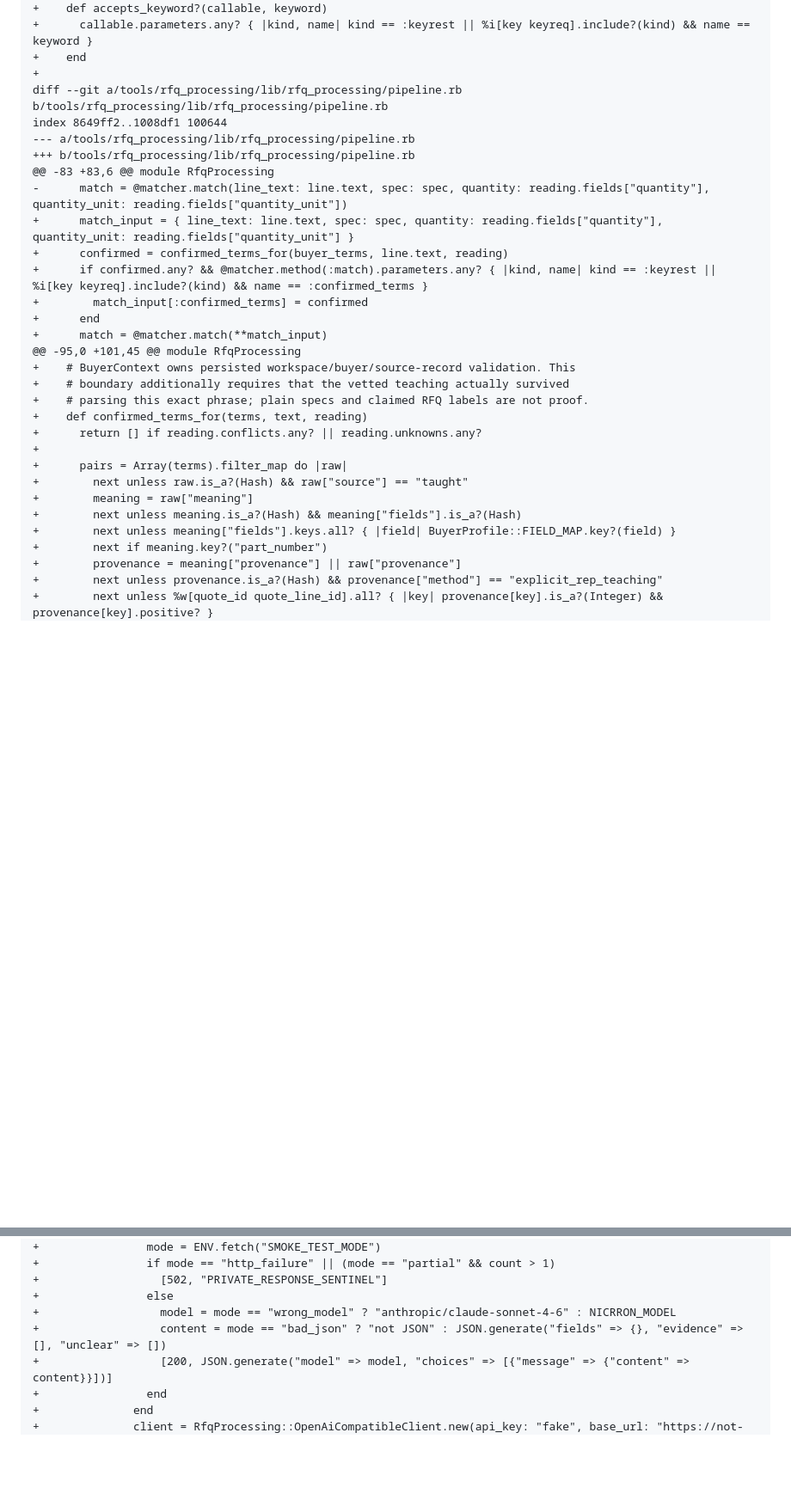
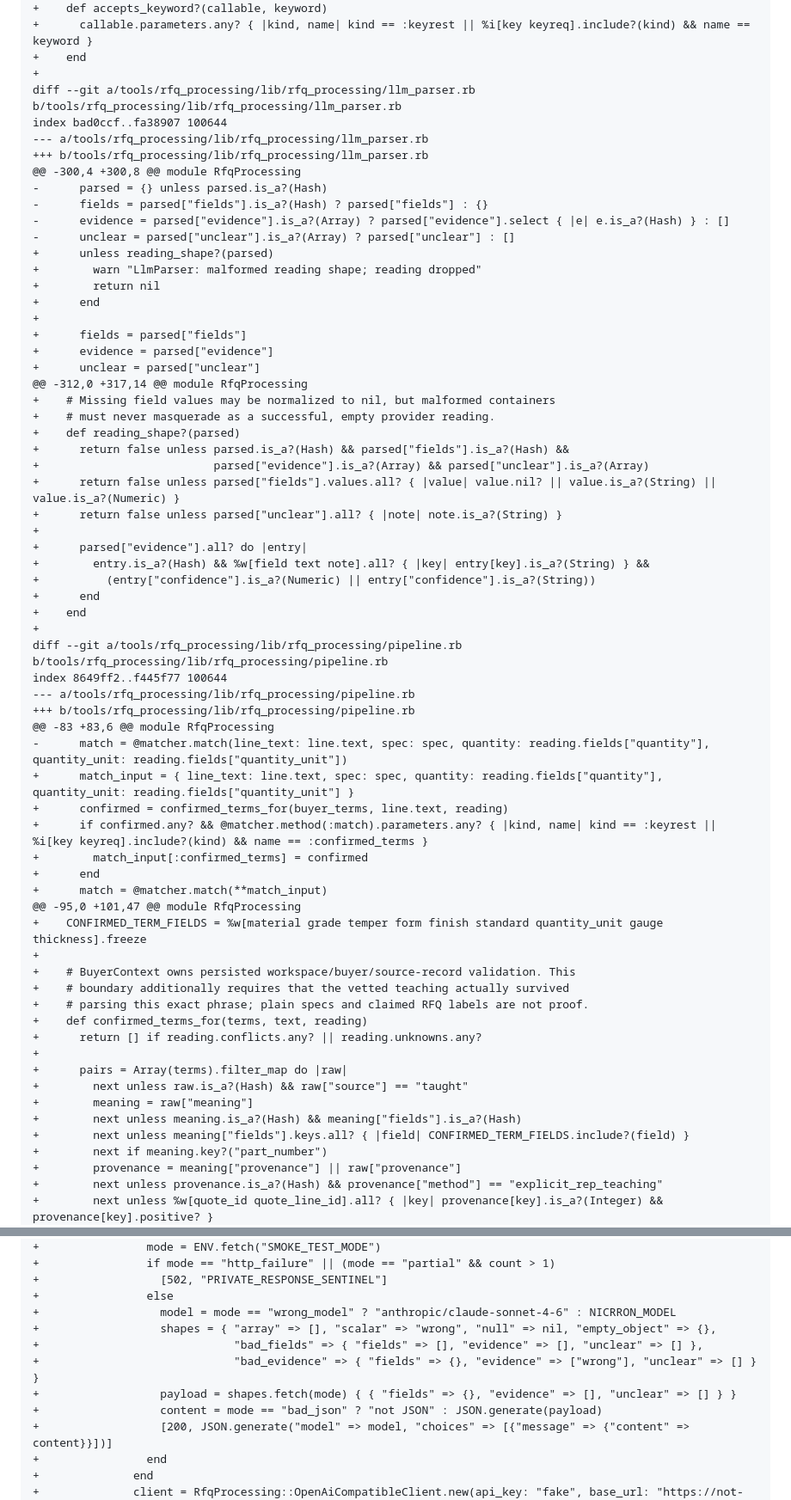
Before and after one commit to kenxle/columbia-startup-lab-get-hired-hack, a Markdown page: docs/rfq_processing/REVIEW-2026-10-10.md, 2 parts joined by grey strips. Shown at 86% size. GitHub-like rendering; blank space fills up the shorter version.

Commit message:
Submit corrected processing review and accept matcher handoff

```diff
--- a/docs/rfq_processing/REVIEW-2026-10-10.md
+++ b/docs/rfq_processing/REVIEW-2026-10-10.md
@@ -177,8 +185,40 @@ index 859f3ba..5165faa 100644
 +      callable.parameters.any? { |kind, name| kind == :keyrest || %i[key keyreq].include?(kind) && name == keyword }
 +    end
 +
+diff --git a/tools/rfq_processing/lib/rfq_processing/llm_parser.rb b/tools/rfq_processing/lib/rfq_processing/llm_parser.rb
+index bad0ccf..fa38907 100644
+--- a/tools/rfq_processing/lib/rfq_processing/llm_parser.rb
++++ b/tools/rfq_processing/lib/rfq_processing/llm_parser.rb
+@@ -300,4 +300,8 @@ module RfqProcessing
+-      parsed = {} unless parsed.is_a?(Hash)
+-      fields = parsed["fields"].is_a?(Hash) ? parsed["fields"] : {}
+-      evidence = parsed["evidence"].is_a?(Array) ? parsed["evidence"].select { |e| e.is_a?(Hash) } : []
+-      unclear = parsed["unclear"].is_a?(Array) ? parsed["unclear"] : []
++      unless reading_shape?(parsed)
++        warn "LlmParser: malformed reading shape; reading dropped"
++        return nil
++      end
++
++      fields = parsed["fields"]
++      evidence = parsed["evidence"]
++      unclear = parsed["unclear"]
+@@ -312,0 +317,14 @@ module RfqProcessing
++    # Missing field values may be normalized to nil, but malformed containers
++    # must never masquerade as a successful, empty provider reading.
++    def reading_shape?(parsed)
++      return false unless parsed.is_a?(Hash) && parsed["fields"].is_a?(Hash) &&
++                          parsed["evidence"].is_a?(Array) && parsed["unclear"].is_a?(Array)
++      return false unless parsed["fields"].values.all? { |value| value.nil? || value.is_a?(String) || value.is_a?(Numeric) }
++      return false unless parsed["unclear"].all? { |note| note.is_a?(String) }
++
++      parsed["evidence"].all? do |entry|
++        entry.is_a?(Hash) && %w[field text note].all? { |key| entry[key].is_a?(String) } &&
++          (entry["confidence"].is_a?(Numeric) || entry["confidence"].is_a?(String))
++      end
++    end
++
 diff --git a/tools/rfq_processing/lib/rfq_processing/pipeline.rb b/tools/rfq_processing/lib/rfq_processing/pipeline.rb
-index 8649ff2..1008df1 100644
+index 8649ff2..f445f77 100644
 --- a/tools/rfq_processing/lib/rfq_processing/pipeline.rb
 +++ b/tools/rfq_processing/lib/rfq_processing/pipeline.rb
 @@ -83 +83,6 @@ module RfqProcessing
@@ -189,7 +229,9 @@ index 8649ff2..1008df1 100644
 +        match_input[:confirmed_terms] = confirmed
 +      end
 +      match = @matcher.match(**match_input)
-@@ -95,0 +101,45 @@ module RfqProcessing
+@@ -95,0 +101,47 @@ module RfqProcessing
++    CONFIRMED_TERM_FIELDS = %w[material grade temper form finish standard quantity_unit gauge thickness].freeze
++
 +    # BuyerContext owns persisted workspace/buyer/source-record validation. This
 +    # boundary additionally requires that the vetted teaching actually survived
 +    # parsing this exact phrase; plain specs and claimed RFQ labels are not proof.
@@ -200,7 +242,7 @@ index 8649ff2..1008df1 100644
 +        next unless raw.is_a?(Hash) && raw["source"] == "taught"
 +        meaning = raw["meaning"]
 +        next unless meaning.is_a?(Hash) && meaning["fields"].is_a?(Hash)
-+        next unless meaning["fields"].keys.all? { |field| BuyerProfile::FIELD_MAP.key?(field) }
++        next unless meaning["fields"].keys.all? { |field| CONFIRMED_TERM_FIELDS.include?(field) }
 +        next if meaning.key?("part_number")
 +        provenance = meaning["provenance"] || raw["provenance"]
 +        next unless provenance.is_a?(Hash) && provenance["method"] == "explicit_rep_teaching"
@@ -382,7 +448,11 @@ index 0000000..d6b8011
 +                  [502, "PRIVATE_RESPONSE_SENTINEL"]
 +                else
 +                  model = mode == "wrong_model" ? "anthropic/claude-sonnet-4-6" : NICRRON_MODEL
-+                  content = mode == "bad_json" ? "not JSON" : JSON.generate("fields" => {}, "evidence" => [], "unclear" => [])
++                  shapes = { "array" => [], "scalar" => "wrong", "null" => nil, "empty_object" => {},
++                             "bad_fields" => { "fields" => [], "evidence" => [], "unclear" => [] },
++                             "bad_evidence" => { "fields" => {}, "evidence" => ["wrong"], "unclear" => [] } }
++                  payload = shapes.fetch(mode) { { "fields" => {}, "evidence" => [], "unclear" => [] } }
++                  content = mode == "bad_json" ? "not JSON" : JSON.generate(payload)
 +                  [200, JSON.generate("model" => model, "choices" => [{"message" => {"content" => content}}])]
 +                end
 +              end
```
Also changed, not shown: other parts of docs/rfq_processing/REVIEW-2026-10-10.md (+40 -8 lines), docs/BULLETIN.md (+1 -0 lines).
